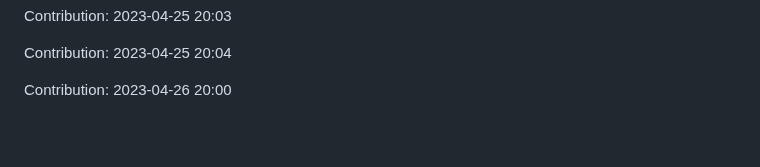
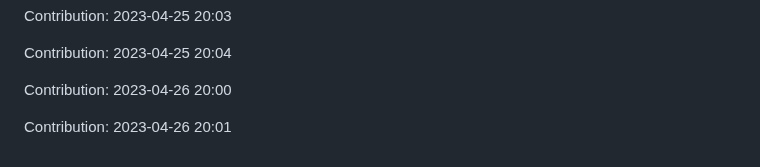
Before and after one commit to devnight0913/POS-system, a Markdown page: README.md, the part around the change. Rendered like a GitHub page; blank space fills up the shorter version.

Commit message:
"Contribution: 2023-04-26 20:01"

```diff
--- a/README.md
+++ b/README.md
@@ -929,3 +929,5 @@ Contribution: 2023-04-25 20:03
 Contribution: 2023-04-25 20:04
 
 Contribution: 2023-04-26 20:00
+
+Contribution: 2023-04-26 20:01
```
